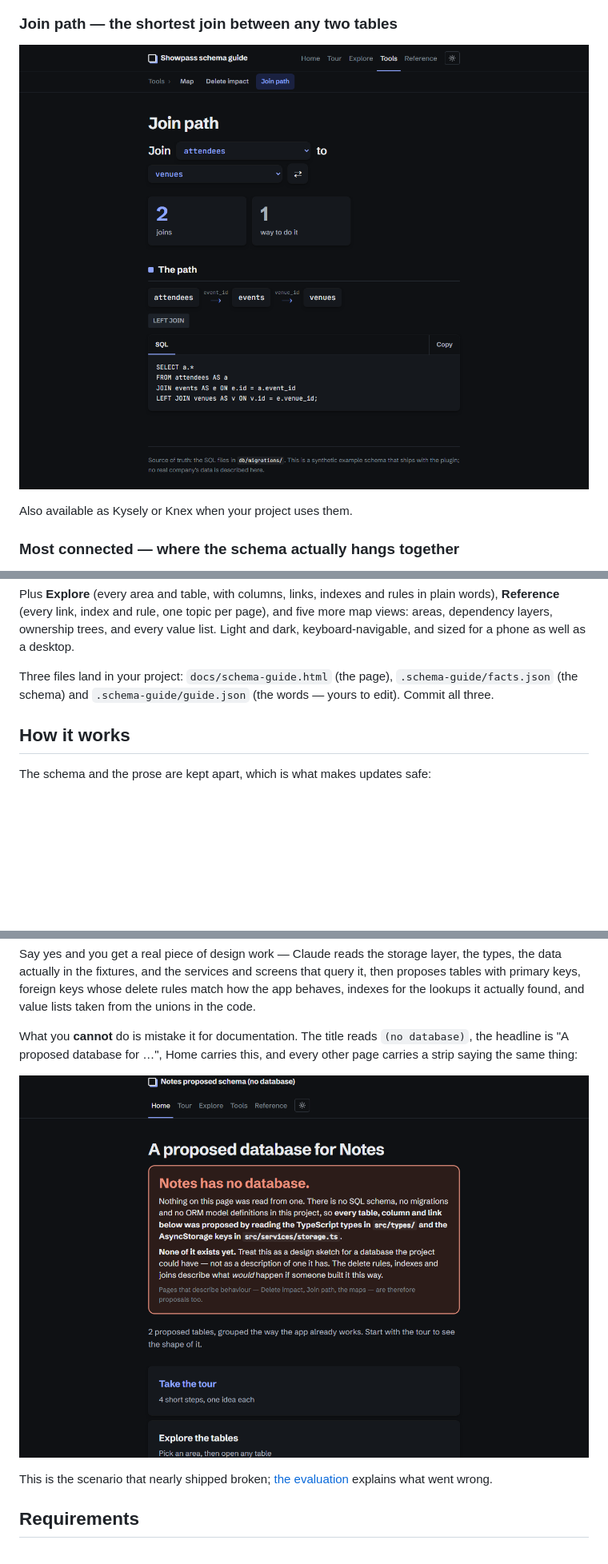
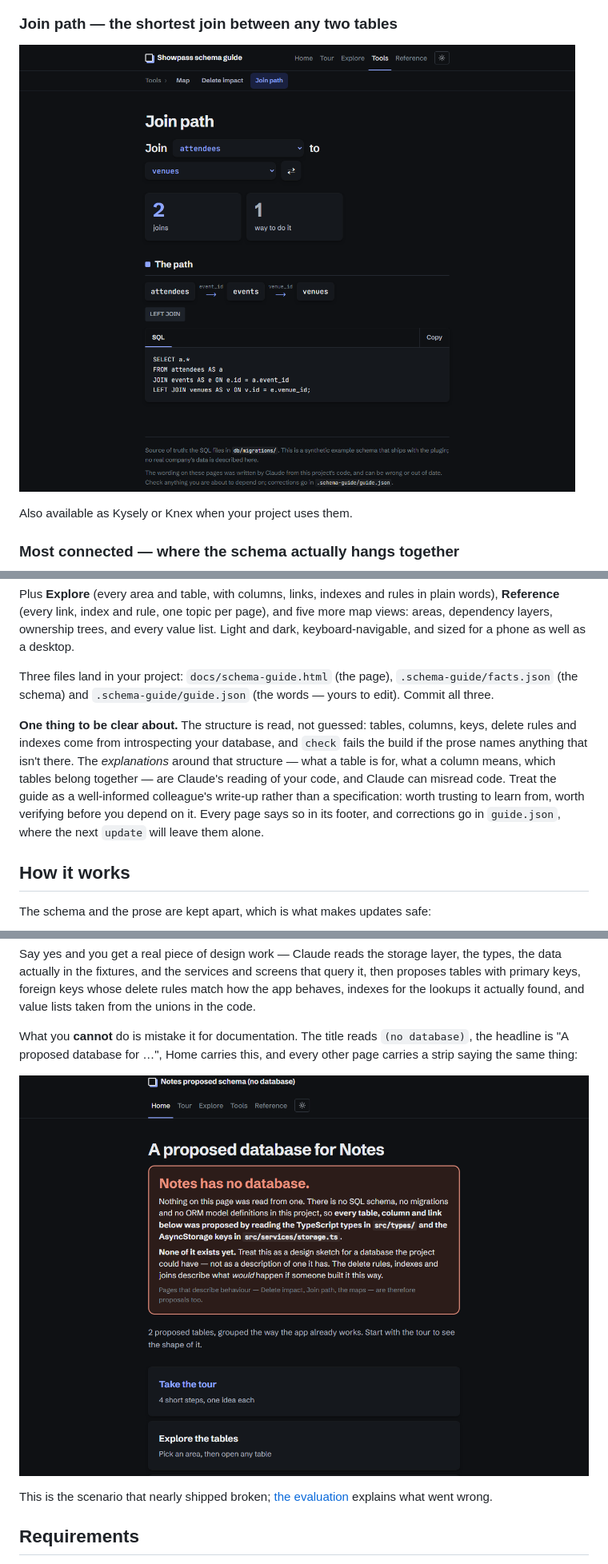
Before and after one commit to A-Piyas-04/schema-guide, a Markdown page: README.md, 3 parts joined by grey strips. Shown at 80% size. GitHub-like rendering; pictures changed too: docs/screenshots/inferred.png, docs/screenshots/join.png; blank space fills up the shorter version.

```diff
--- a/README.md
+++ b/README.md
@@ -59,6 +59,8 @@ Click any table in that list to drop it into the middle of its own map — what
 Plus **Explore** (every area and table, with columns, links, indexes and rules in plain words), **Reference** (every link, index and rule, one topic per page), and five more map views: areas, dependency layers, ownership trees, and every value list. Light and dark, keyboard-navigable, and sized for a phone as well as a desktop.
 
 Three files land in your project: `docs/schema-guide.html` (the page), `.schema-guide/facts.json` (the schema) and `.schema-guide/guide.json` (the words — yours to edit). Commit all three.
+
+**One thing to be clear about.** The structure is read, not guessed: tables, columns, keys, delete rules and indexes come from introspecting your database, and `check` fails the build if the prose names anything that isn't there. The *explanations* around that structure — what a table is for, what a column means, which tables belong together — are Claude's reading of your code, and Claude can misread code. Treat the guide as a well-informed colleague's write-up rather than a specification: worth trusting to learn from, worth verifying before you depend on it. Every page says so in its footer, and corrections go in `guide.json`, where the next `update` will leave them alone.
 
 ## How it works
 
```
Also changed, not shown: CHANGELOG.md (+3 -0 lines), plugins/schema-guide/README.md (+2 -0 lines), 8 other files.
